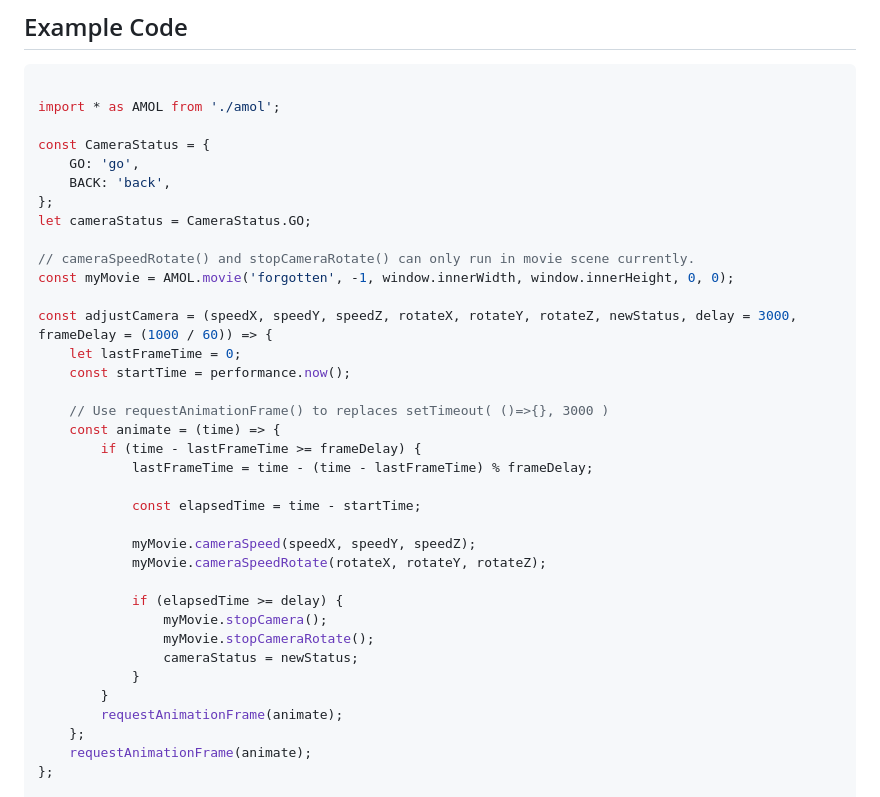
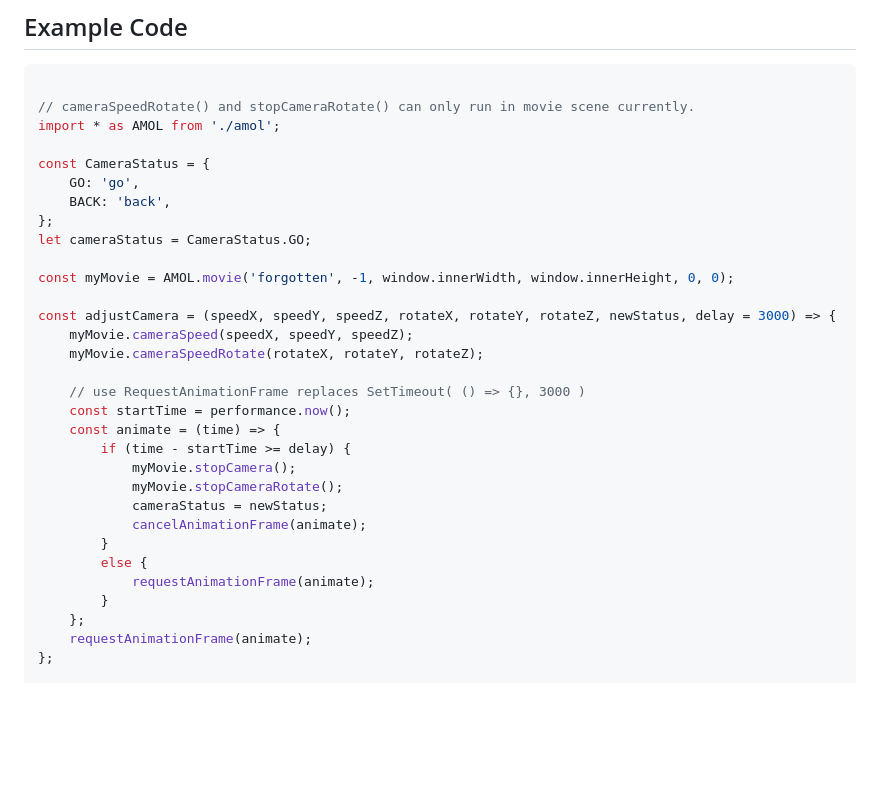
Before and after one commit to zzztzzzt/Amol-JS, a Markdown page: README.md, the part around the change. GitHub-like rendering; blank space fills up the shorter version.

````diff
--- a/README.md
+++ b/README.md
@@ -35,6 +35,7 @@ npx vite
 
 ```javascript
 
+// cameraSpeedRotate() and stopCameraRotate() can only run in movie scene currently.
 import * as AMOL from './amol';
 
 const CameraStatus = {
@@ -43,30 +44,24 @@ const CameraStatus = {
 };
 let cameraStatus = CameraStatus.GO;
 
-// cameraSpeedRotate() and stopCameraRotate() can only run in movie scene currently.
 const myMovie = AMOL.movie('forgotten', -1, window.innerWidth, window.innerHeight, 0, 0);
 
-const adjustCamera = (speedX, speedY, speedZ, rotateX, rotateY, rotateZ, newStatus, delay = 3000, frameDelay = (1000 / 60)) => {
-    let lastFrameTime = 0;
+const adjustCamera = (speedX, speedY, speedZ, rotateX, rotateY, rotateZ, newStatus, delay = 3000) => {
+    myMovie.cameraSpeed(speedX, speedY, speedZ);
+    myMovie.cameraSpeedRotate(rotateX, rotateY, rotateZ);
+
+    // use RequestAnimationFrame replaces SetTimeout( () => {}, 3000 )
     const startTime = performance.now();
-
-    // Use requestAnimationFrame() to replaces setTimeout( ()=>{}, 3000 )
     const animate = (time) => {
-        if (time - lastFrameTime >= frameDelay) {
-            lastFrameTime = time - (time - lastFrameTime) % frameDelay;
-
-            const elapsedTime = time - startTime;
-
-            myMovie.cameraSpeed(speedX, speedY, speedZ);
-            myMovie.cameraSpeedRotate(rotateX, rotateY, rotateZ);
-
-            if (elapsedTime >= delay) {
-                myMovie.stopCamera();
-                myMovie.stopCameraRotate();
-                cameraStatus = newStatus;
-            }
+        if (time - startTime >= delay) {
+            myMovie.stopCamera();
+            myMovie.stopCameraRotate();
+            cameraStatus = newStatus;
+            cancelAnimationFrame(animate);
         }
-        requestAnimationFrame(animate);
+        else {
+            requestAnimationFrame(animate);
+        }
     };
     requestAnimationFrame(animate);
 };
````
